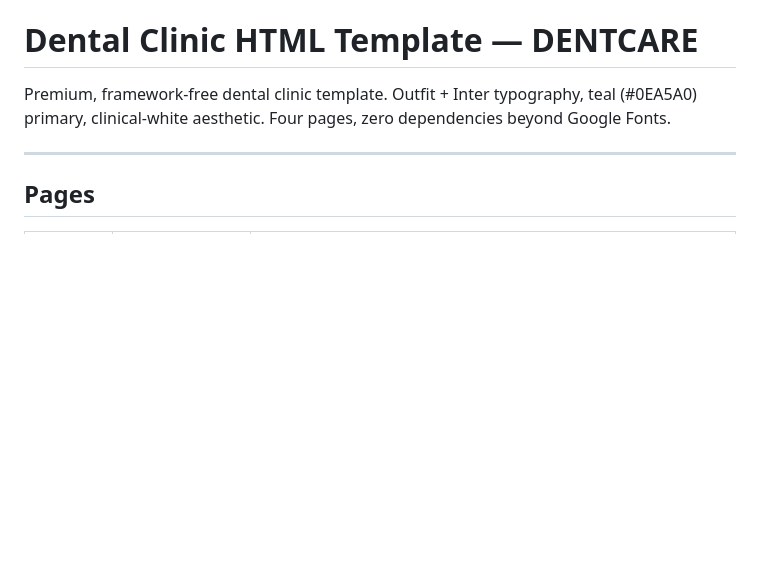
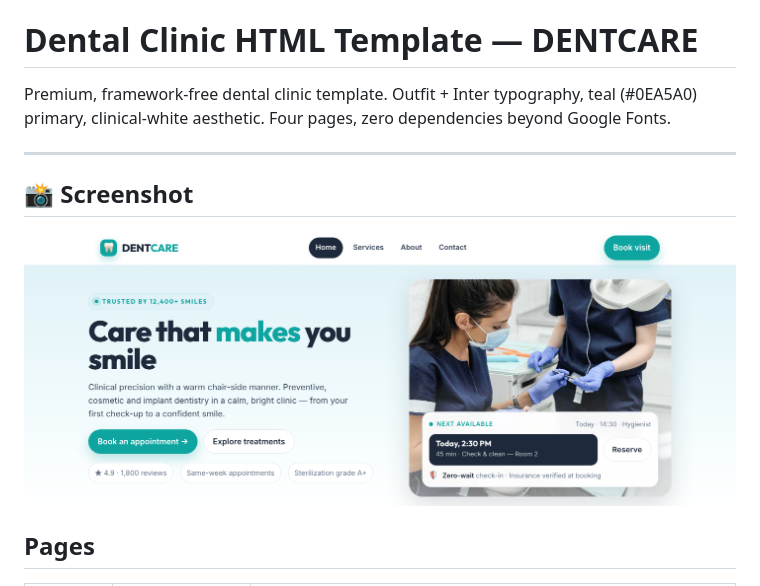
Before and after one commit to uiuxlabz/dental-clinic-html-template, a Markdown page: README.md, the part around the change. GitHub-like rendering; pictures changed too: screenshot.png (added); blank space fills up the shorter version.

Commit message:
Redesign update — v2026.08.31-1
Version: v2026.08.31-1
Folder: dental-clinic-html-template

```diff
--- a/README.md
+++ b/README.md
@@ -3,6 +3,10 @@
 Premium, framework-free dental clinic template. Outfit + Inter typography, teal (#0EA5A0) primary, clinical-white aesthetic. Four pages, zero dependencies beyond Google Fonts.
 
 ---
+
+## 📸 Screenshot
+
+![Homepage Preview](screenshot.png)
 
 ## Pages
 
```
